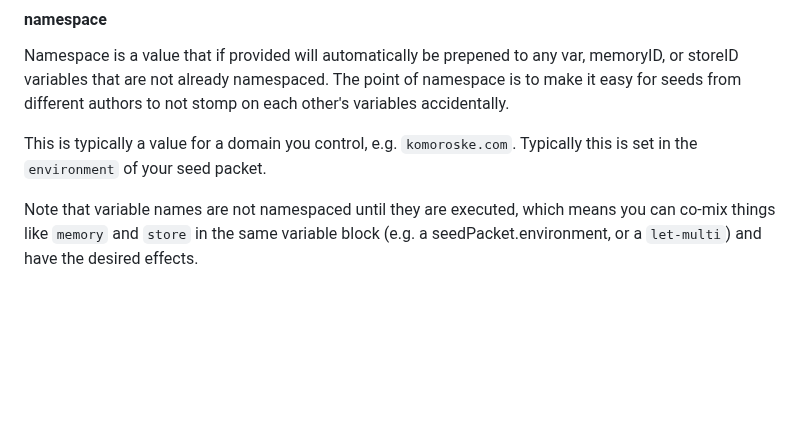
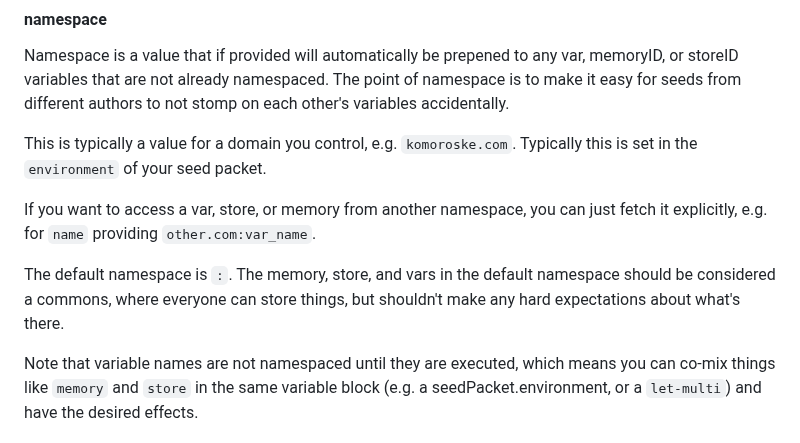
Before and after one commit to jkomoros/prompt-garden, a Markdown page: README.md, the part around the change. Drawn GitHub-style; blank space fills up the shorter version.

Commit message:
Document the commons pattern of namespace.
Part of #37.

```diff
--- a/README.md
+++ b/README.md
@@ -688,6 +688,10 @@ Namespace is a value that if provided will automatically be prepened to any var,
 
 This is typically a value for a domain you control, e.g. `komoroske.com`. Typically this is set in the `environment` of your seed packet.
 
+If you want to access a var, store, or memory from another namespace, you can just fetch it explicitly, e.g. for `name` providing `other.com:var_name`.
+
+The default namespace is `:`. The memory, store, and vars in the default namespace should be considered a commons, where everyone can store things, but shouldn't make any hard expectations about what's there.
+
 Note that variable names are not namespaced until they are executed, which means you can co-mix things like `memory` and `store` in the same variable block (e.g. a seedPacket.environment, or a `let-multi`) and have the desired effects.
 
 #### memory
```
